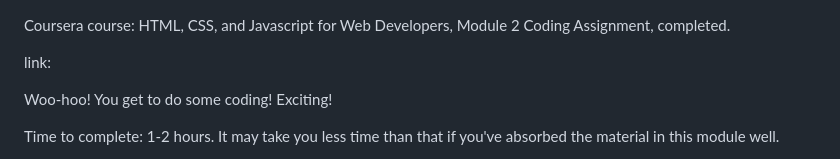
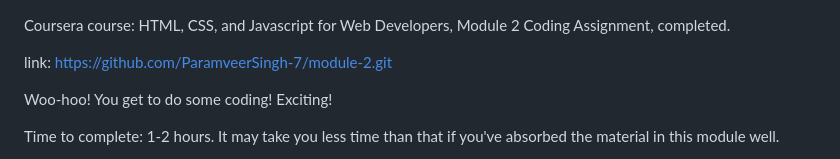
Before and after one commit to ParamveerSingh-7/module-2, a Markdown page: readme.md, the part around the change. GitHub-like rendering.

```diff
--- a/readme.md
+++ b/readme.md
@@ -1,6 +1,6 @@
 Coursera course: HTML, CSS, and Javascript for Web Developers, Module 2 Coding Assignment, completed.
 
-link:
+link: https://github.com/ParamveerSingh-7/module-2.git
 
 Woo-hoo! You get to do some coding! Exciting!
 
```
